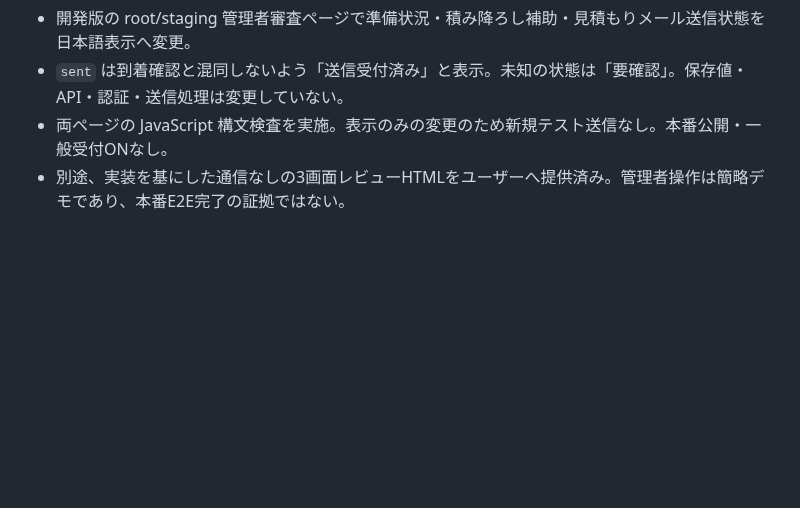
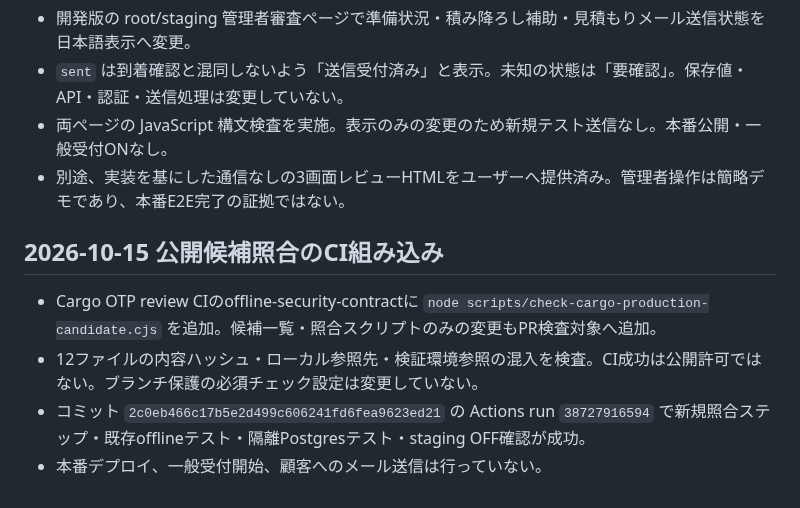
Before and after one commit to yuka19910307-create/rainbow-driver, a Markdown page: docs/cargo-production-rollout.review.md, the part around the change. GitHub-like rendering; blank space fills up the shorter version.

Commit message:
Record successful automated release candidate verification

```diff
--- a/docs/cargo-production-rollout.review.md
+++ b/docs/cargo-production-rollout.review.md
@@ -103,3 +103,11 @@
 - `sent` は到着確認と混同しないよう「送信受付済み」と表示。未知の状態は「要確認」。保存値・API・認証・送信処理は変更していない。
 - 両ページの JavaScript 構文検査を実施。表示のみの変更のため新規テスト送信なし。本番公開・一般受付ONなし。
 - 別途、実装を基にした通信なしの3画面レビューHTMLをユーザーへ提供済み。管理者操作は簡略デモであり、本番E2E完了の証拠ではない。
+
+
+## 2026-10-15 公開候補照合のCI組み込み
+
+- Cargo OTP review CIのoffline-security-contractに `node scripts/check-cargo-production-candidate.cjs` を追加。候補一覧・照合スクリプトのみの変更もPR検査対象へ追加。
+- 12ファイルの内容ハッシュ・ローカル参照先・検証環境参照の混入を検査。CI成功は公開許可ではない。ブランチ保護の必須チェック設定は変更していない。
+- コミット `2c0eb466c17b5e2d499c606241fd6fea9623ed21` の Actions run `38727916594` で新規照合ステップ・既存offlineテスト・隔離Postgresテスト・staging OFF確認が成功。
+- 本番デプロイ、一般受付開始、顧客へのメール送信は行っていない。
```
